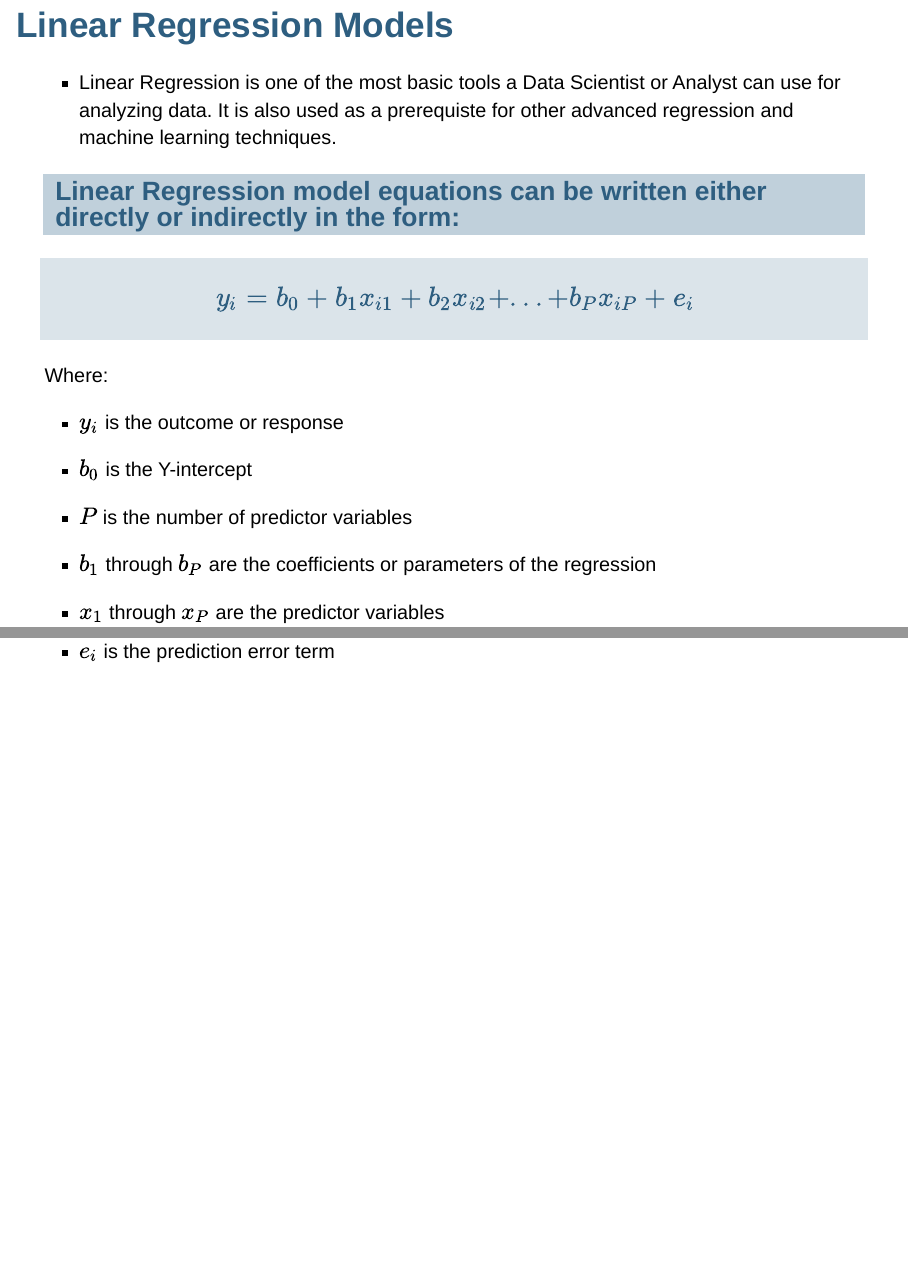
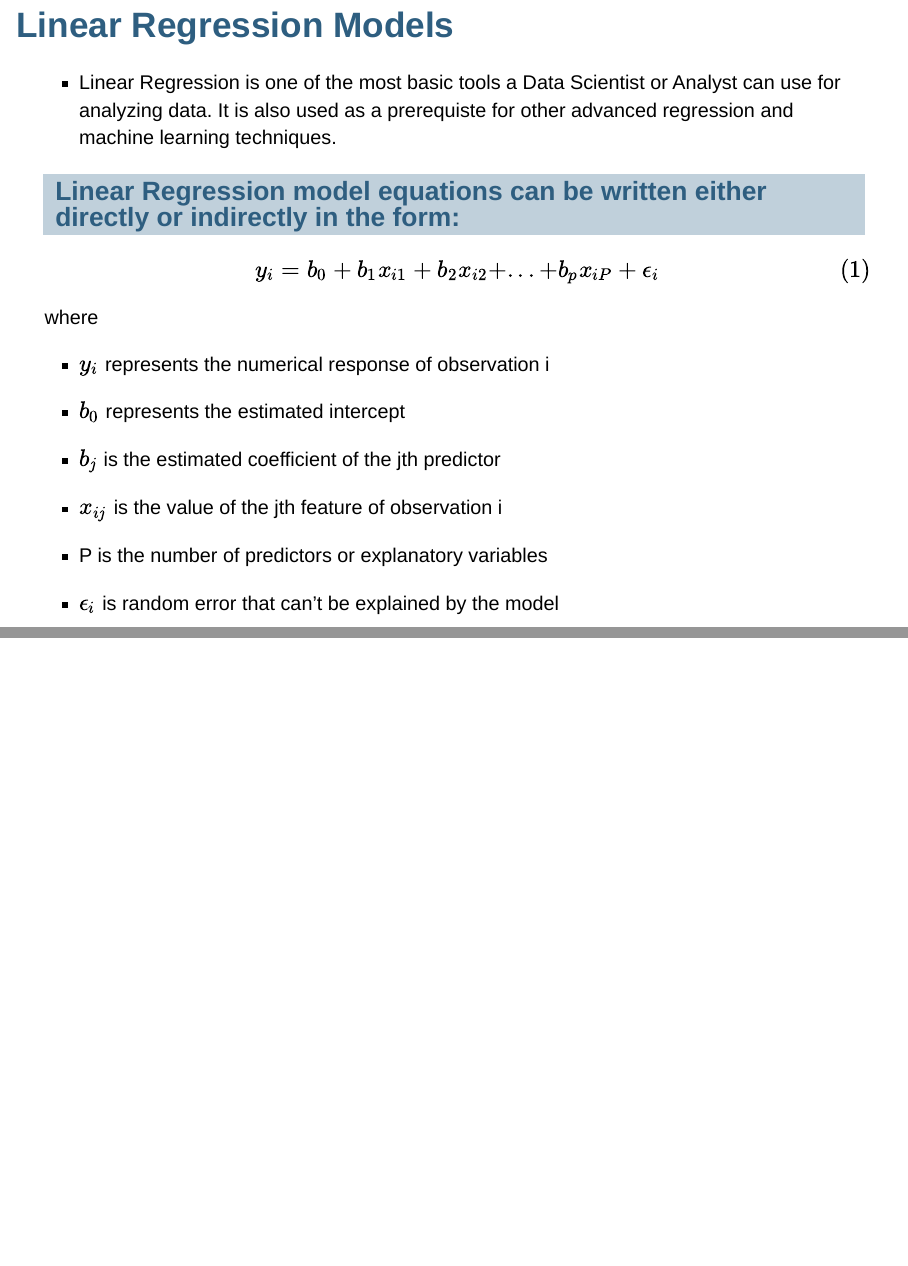
Before and after one commit to omerozeren/DATA624, an R Markdown document (Presentation/OmerOzeren_Data624_Presentation.Rmd): pages 3 and 4 of 29, joined at a grey line. Rendered offline with R 4.5, knitr and Pandoc, with nearby package versions; some code elsewhere in the file could not run offline.

Commit message:
updates on presentation

```diff
--- a/Presentation/OmerOzeren_Data624_Presentation.Rmd
+++ b/Presentation/OmerOzeren_Data624_Presentation.Rmd
@@ -25,17 +25,20 @@ machine learning techniques.
 
 ## Linear Regression model equations can be written either directly or indirectly in the form:
 
-### $$y_i = b_0 + b_1x_{i1} + b_2x_{i2} + ... + b_Px_{iP} + e_i$$
+$$
+\begin{align}
+y_i = b_0 +b_1x_{i1} + b_2x_{i2} + ... + b_px_{iP} + \epsilon_i \tag{1}
+\end{align}
+$$
 
-Where:
+where
 
-- $y_i$ is the outcome or response
-- $b_0$ is the Y-intercept
-- $P$ is the number of predictor variables
-- $b_1$ through $b_P$ are the coefficients or parameters of the regression
-- $x_1$ through $x_P$ are the predictor variables
-- $e_i$ is the prediction error term
-
+- $y_i$ represents the numerical response of observation i
+- $b_0$ represents the estimated intercept
+- $b_j$ is the estimated coefficient of the jth predictor
+- $x_{ij}$ is the value of the jth feature of observation i
+- P is the number of predictors or explanatory variables
+- $\epsilon_i$ is random error that can't be explained by the model
 
 # Linear Regression models
 
```
Also changed, not shown: Presentation/OmerOzeren_Data624_Presentation.html.
